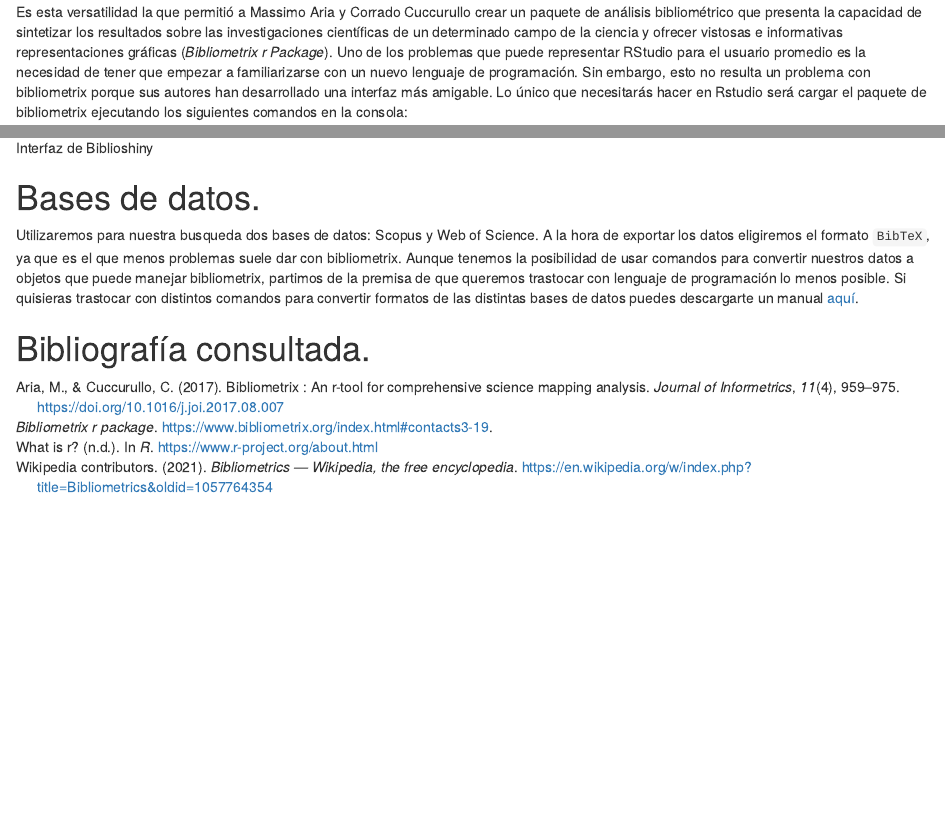
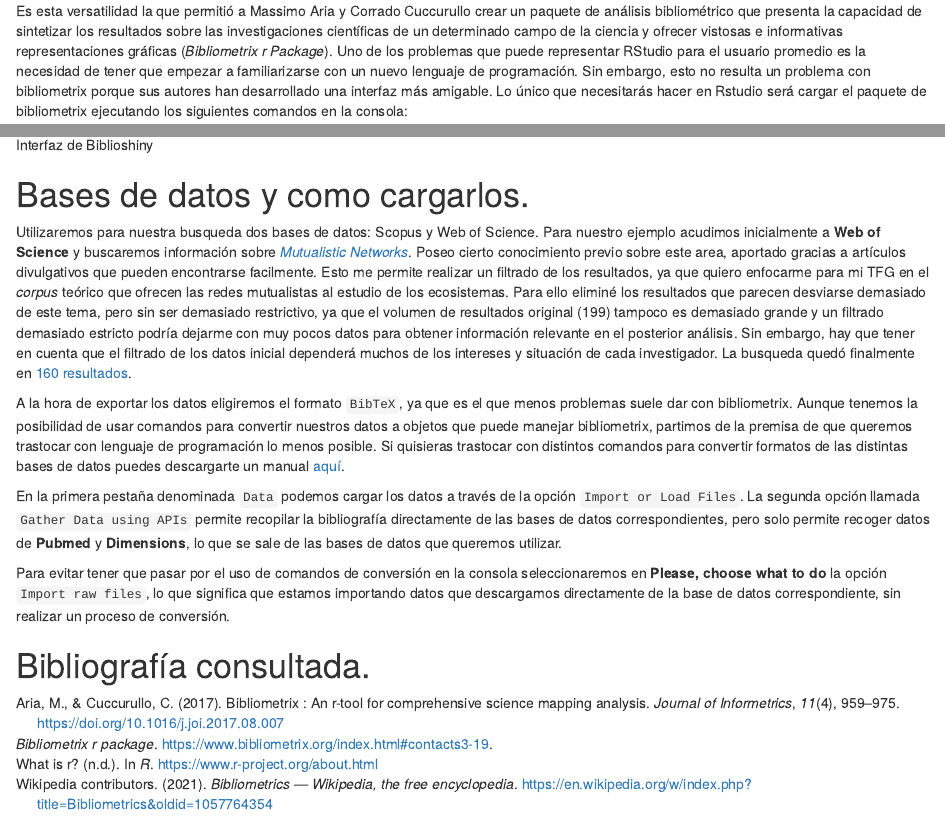
Before and after one commit to Eliotasis/Guiaparabiblioshiny, an R Markdown document (Principales herramientas de biblioshiny.Rmd): the page in a window 1100 px wide, from 840 px down before the commit and from 1250 px down after it, so that both start at the same text, and a second part further down, joined at a grey line. Rendered offline with R 4.5, knitr and Pandoc, with nearby package versions.

Commit message:
Avances en bases de datos

```diff
--- a/Principales herramientas de biblioshiny.Rmd
+++ b/Principales herramientas de biblioshiny.Rmd
@@ -49,11 +49,17 @@ Y posteriormente ejecutar su interfaz llamada biblioshiny:
 
 Cuando ejecutes este comando se te abrirá una pestaña de tu navegador predeterminado con la siguiente interfaz:
 
-![Interfaz de Biblioshiny](/disco2/home/eliot/GuiaBibliometrix/biblioshinyinterfaz.JPG)
+![Interfaz de Biblioshiny](biblioshinyinterfaz.JPG)
 
-# Bases de datos.
+# Bases de datos y como cargarlos.
 
-Utilizaremos  para nuestra busqueda dos bases de datos: Scopus y Web of Science. A la hora de exportar los datos eligiremos el formato `BibTeX`, ya que es el que menos problemas suele dar con bibliometrix. Aunque tenemos la posibilidad de usar comandos para convertir nuestros datos a objetos que puede manejar bibliometrix, partimos de la premisa de que queremos trastocar con lenguaje de programación lo menos posible. Si quisieras trastocar con distintos comandos para convertir formatos de las distintas bases de datos puedes descargarte un manual [aquí](https://www.bibliometrix.org/vignettes/Data-Importing-and-Converting.html).
+Utilizaremos  para nuestra busqueda dos bases de datos: Scopus y Web of Science. Para nuestro ejemplo acudimos inicialmente a **Web of Science** y buscaremos información sobre [*Mutualistic Networks*](https://www.webofscience.com/wos/alldb/summary/965e996b-ce32-4096-b23b-3d5fc1090cd3-1b146a07/relevance/1). Poseo cierto conocimiento previo sobre este area, aportado gracias a artículos divulgativos que pueden encontrarse facilmente. Esto me permite realizar un filtrado de los resultados, ya que quiero enfocarme para mi TFG en el *corpus* teórico que ofrecen las redes mutualistas al estudio de los ecosistemas. Para ello eliminé los resultados que parecen desviarse demasiado de este tema, pero sin ser demasiado restrictivo, ya que el volumen de resultados original (199) tampoco es demasiado grande y un filtrado demasiado estricto podría dejarme con muy pocos datos para obtener información relevante en el posterior análisis. Sin embargo, hay que tener en cuenta que el filtrado de los datos inicial dependerá muchos de los intereses y situación de cada investigador. La busqueda quedó finalmente en [160 resultados](https://www.webofscience.com/wos/alldb/summary/96d9e399-8558-49a7-bcc4-23b8a83d4a6e-1b14ad06/relevance/1).
+
+A la hora de exportar los datos eligiremos el formato `BibTeX`, ya que es el que menos problemas suele dar con bibliometrix. Aunque tenemos la posibilidad de usar comandos para convertir nuestros datos a objetos que puede manejar bibliometrix, partimos de la premisa de que queremos trastocar con lenguaje de programación lo menos posible. Si quisieras trastocar con distintos comandos para convertir formatos de las distintas bases de datos puedes descargarte un manual [aquí](https://www.bibliometrix.org/vignettes/Data-Importing-and-Converting.html).
+
+En la primera pestaña denominada `Data` podemos cargar los datos a través de la opción `Import or Load Files`. La segunda opción llamada `Gather Data using APIs` permite recopilar la bibliografía directamente de las bases de datos correspondientes, pero solo permite recoger datos de **Pubmed** y **Dimensions**, lo que se sale de las bases de datos que queremos utilizar.
+
+Para evitar tener que pasar por el uso de comandos de conversión en la consola seleccionaremos en **Please, choose what to do** la opción `Import raw files`, lo que significa que estamos importando datos que descargamos directamente de la base de datos correspondiente, sin realizar un proceso de conversión.
 
 #
 
```
Also changed, not shown: bibliometrix.R (+2 -0 lines), Principales-herramientas-de-biblioshiny.html, Principales herramientas de biblioshiny.Rmd (2 more changed lines).
